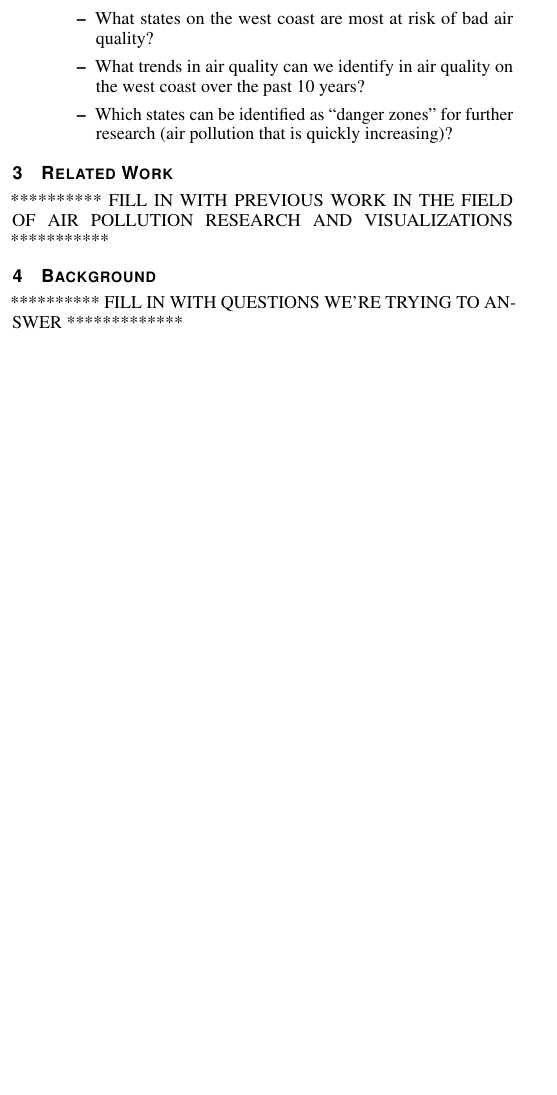
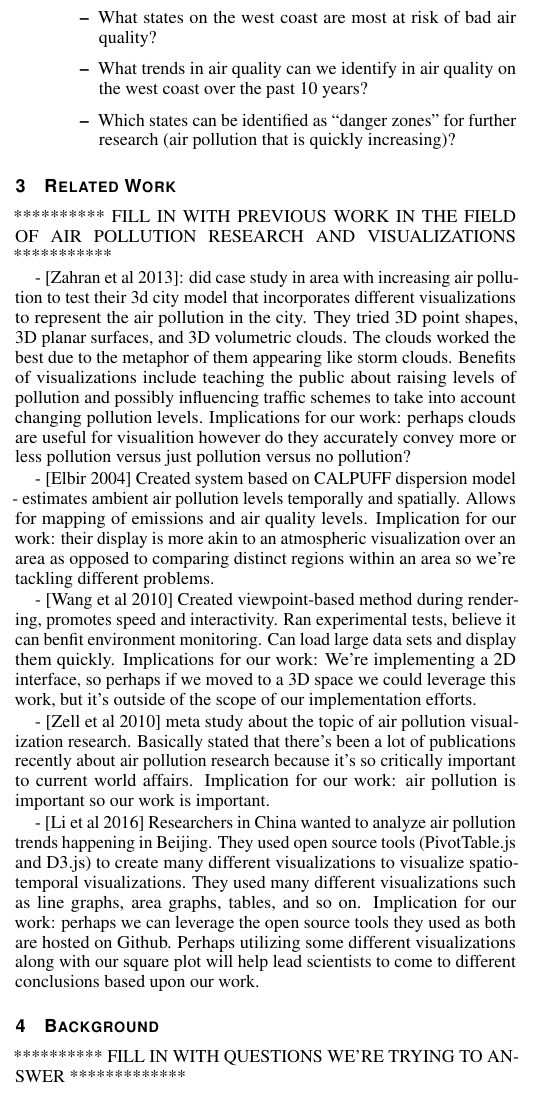
Before and after one commit to horvathaa/cs458, a LaTeX document (template.tex): part of one column of page 1 of 3, cut so that both start at the same text, the shorter picture padded with empty space. Compiled offline with pdfLaTeX.

Commit message:
added tldrs for 5 related work pieces - to do: flesh out and turn into pretty sentences. Also make citations match related work

```diff
--- a/template.tex
+++ b/template.tex
@@ -188,6 +190,16 @@ the block; green = decreasing/getting better, red = increasing/getting worse, mo
 
 \section{Related Work}
 ********** FILL IN WITH PREVIOUS WORK IN THE FIELD OF AIR POLLUTION RESEARCH AND VISUALIZATIONS ***********
+
+- [Zahran et al 2013]: did case study in area with increasing air pollution to test their 3d city model that incorporates different visualizations to represent the air pollution in the city. They tried 3D point shapes, 3D planar surfaces, and 3D volumetric clouds. The clouds worked the best due to the metaphor of them appearing like storm clouds. Benefits of visualizations include teaching the public about raising levels of pollution and possibly influencing traffic schemes to take into account changing pollution levels. Implications for our work: perhaps clouds are useful for visualition however do they accurately convey more or less pollution versus just pollution versus no pollution?
+
+- [Elbir 2004] Created system based on CALPUFF dispersion model - estimates ambient air pollution levels temporally and spatially. Allows for mapping of emissions and air quality levels. Implication for our work: their display is more akin to an atmospheric visualization over an area as opposed to comparing distinct regions within an area so we're tackling different problems.
+
+- [Wang et al 2010] Created viewpoint-based method during rendering, promotes speed and interactivity. Ran experimental tests, believe it can benfit environment monitoring. Can load large data sets and display them quickly. Implications for our work: We're implementing a 2D interface, so perhaps if we moved to a 3D space we could leverage this work, but it's outside of the scope of our implementation efforts.
+
+- [Zell et al 2010] meta study about the topic of air pollution visualization research. Basically stated that there's been a lot of publications recently about air pollution research because it's so critically important to current world affairs. Implication for our work: air pollution is important so our work is important.
+
+- [Li et al 2016] Researchers in China wanted to analyze air pollution trends happening in Beijing. They used open source tools (PivotTable.js and D3.js) to create many different visualizations to visualize spatio-temporal visualizations. They used many different visualizations such as line graphs, area graphs, tables, and so on. Implication for our work: perhaps we can leverage the open source tools they used as both are hosted on Github. Perhaps utilizing some different visualizations along with our square plot will help lead scientists to come to different conclusions based upon our work.
 
 \section{Background}
 ********** FILL IN WITH QUESTIONS WE'RE TRYING TO ANSWER *************
```
Also changed, not shown: template.pdf, template.tex (2 more changed lines).
